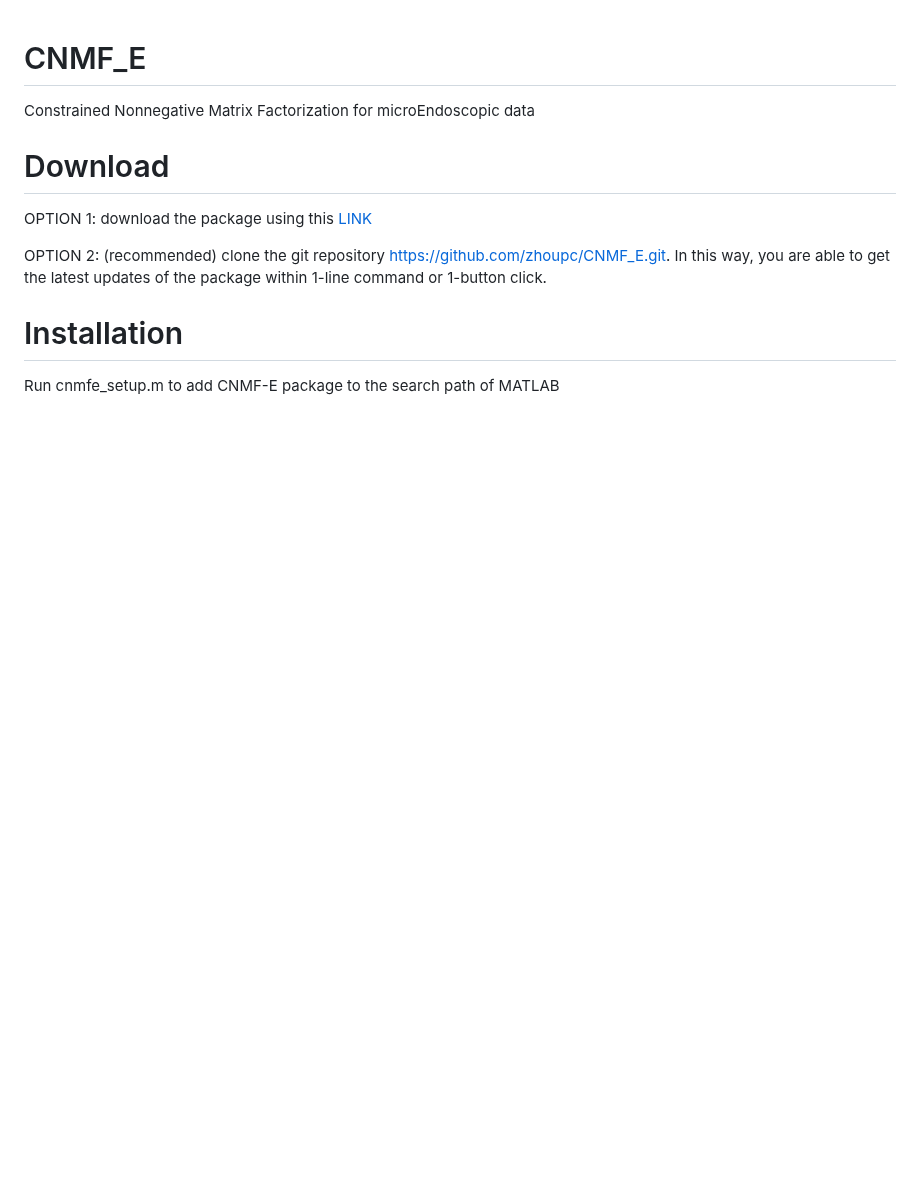
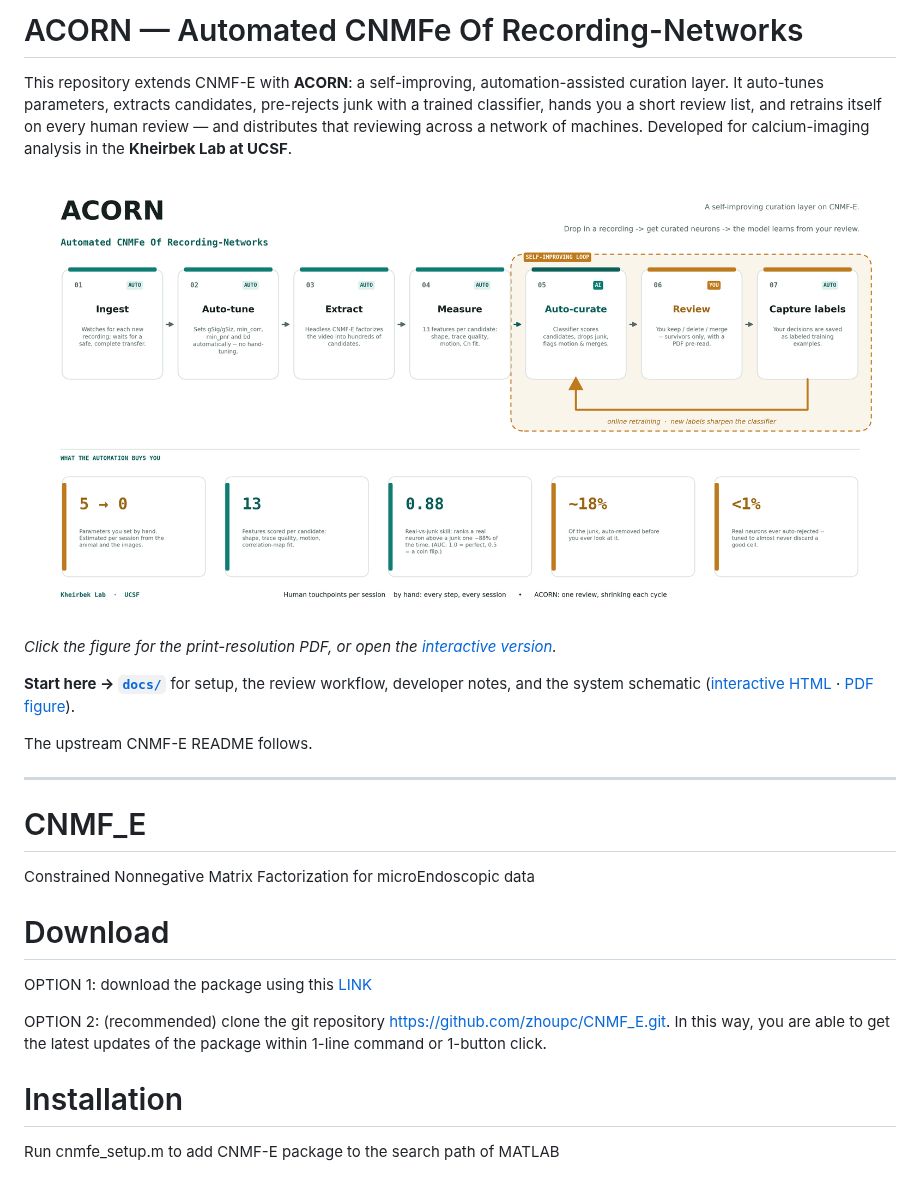
Before and after one commit to Jawagnercarena/cnmfe-curation-agent, a Markdown page: README.md, the part around the change. Rendered like a GitHub page; pictures changed too: docs/acorn/acorn_schematic.png (added); blank space fills up the shorter version.

```diff
--- a/README.md
+++ b/README.md
@@ -1,3 +1,24 @@
+# ACORN — Automated CNMFe Of Recording-Networks
+
+This repository extends CNMF-E with **ACORN**: a self-improving,
+automation-assisted curation layer. It auto-tunes parameters, extracts candidates,
+pre-rejects junk with a trained classifier, hands you a short review list, and
+retrains itself on every human review — and distributes that reviewing across a
+network of machines. Developed for calcium-imaging analysis in the **Kheirbek Lab
+at UCSF**.
+
+[![ACORN — the full pipeline at a glance](docs/acorn/acorn_schematic.png)](docs/acorn/acorn_schematic.pdf)
+
+_Click the figure for the print-resolution PDF, or open the [interactive version](docs/acorn/acorn-schematic.html)._
+
+**Start here → [`docs/`](docs/)** for setup, the review workflow, developer notes, and
+the system schematic ([interactive HTML](docs/acorn/acorn-schematic.html) ·
+[PDF figure](docs/acorn/acorn_schematic.pdf)).
+
+The upstream CNMF-E README follows.
+
+---
+
 # CNMF_E
 Constrained Nonnegative Matrix Factorization for microEndoscopic data
 
```
Also changed, not shown: docs/MOTION_AND_RESUMABLE_REVIEW_HANDOFF.md (renamed from MOTION_AND_RESUMABLE_REVIEW_HANDOFF.md, +12 -12 lines), docs/README.md (added, +37 -0 lines), docs/SETUP.md (renamed from SETUP.md, +1 -1 lines), docs/CURATOR_UPGRADE_2026-03.md (renamed from CURATOR_UPGRADE_2026-03.md), docs/MOTION_DETECTION_HANDOFF.md (renamed from MOTION_DETECTION_HANDOFF.md), docs/REVIEW_SETUP.md (renamed from REVIEW_SETUP.md), 5 other files.
